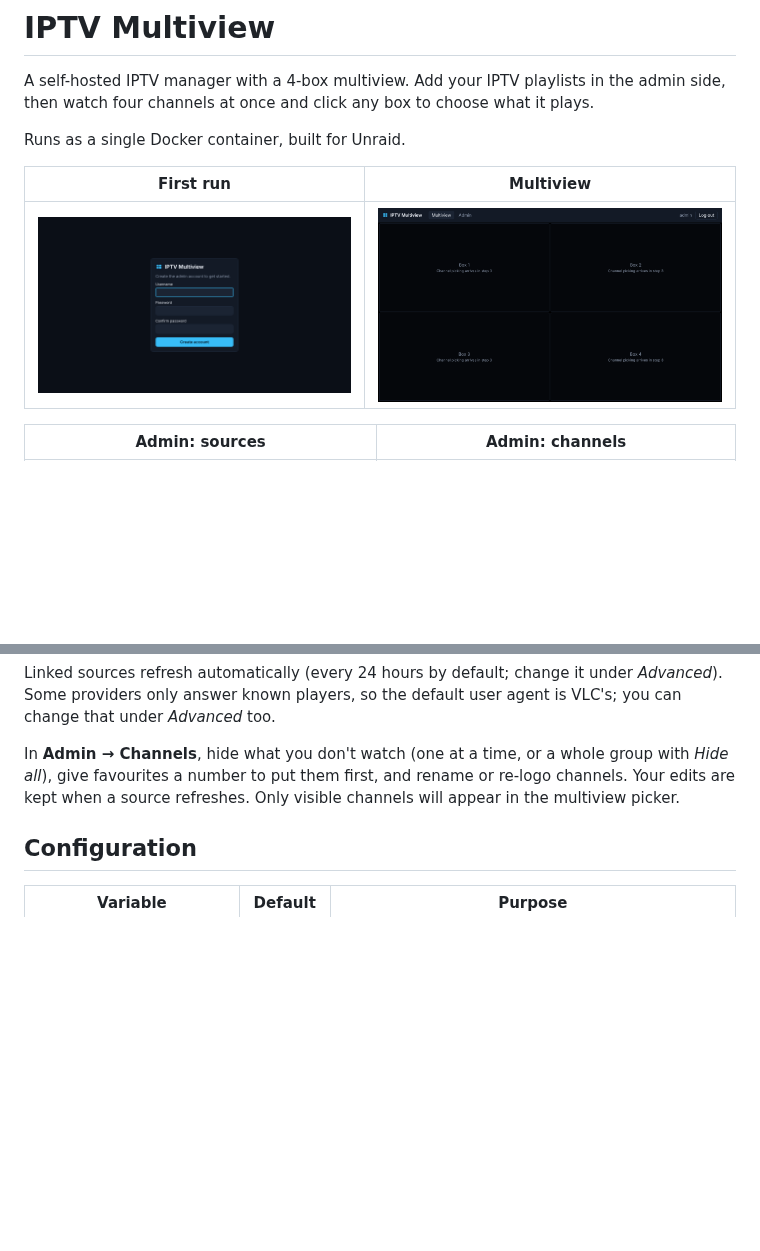
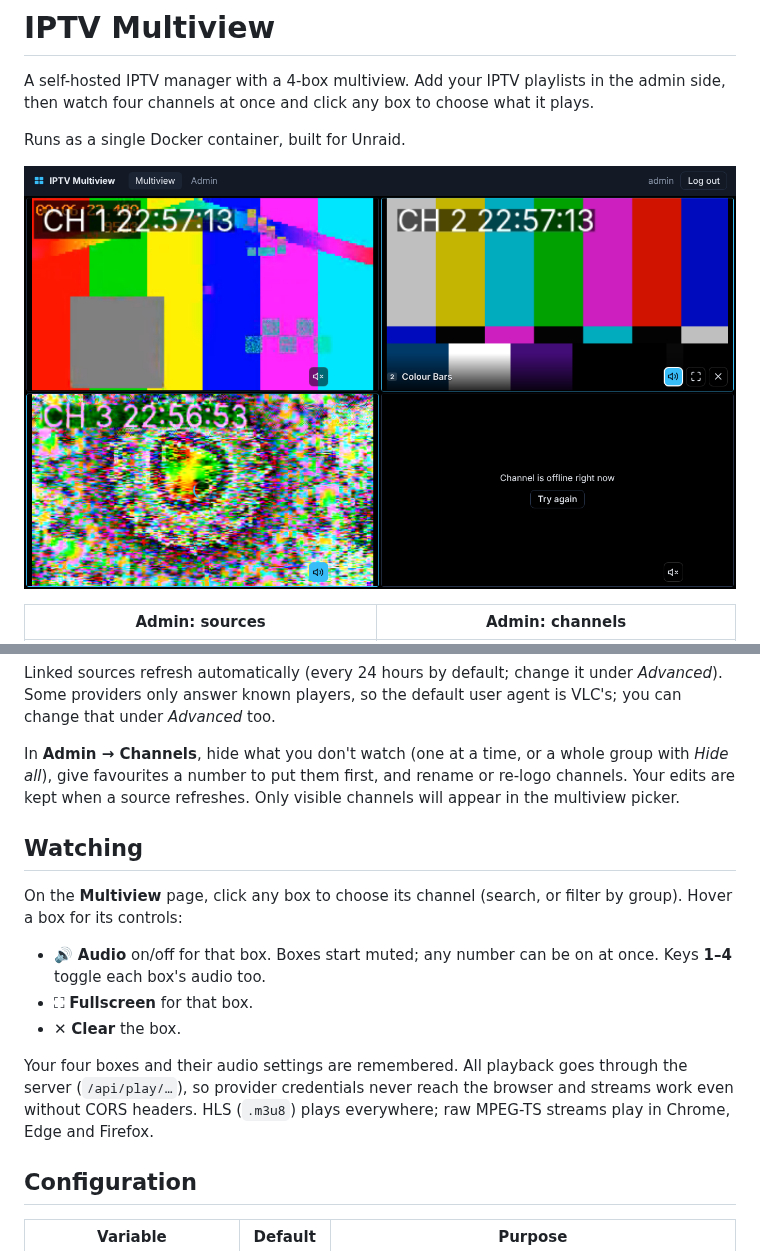
Before and after one commit to stefanhoagland/IPTV-plus-4box-MV, a Markdown page: README.md, 2 parts joined by grey strips. Drawn GitHub-style; pictures changed too: docs/screenshots/multiview.png; blank space fills up the shorter version.

```diff
--- a/README.md
+++ b/README.md
@@ -4,9 +4,7 @@ A self-hosted IPTV manager with a 4-box multiview. Add your IPTV playlists in th
 
 Runs as a single Docker container, built for Unraid.
 
-| First run | Multiview |
-| --- | --- |
-| ![Setup](docs/screenshots/setup.png) | ![Multiview](docs/screenshots/multiview.png) |
+![Multiview](docs/screenshots/multiview.png)
 
 | Admin: sources | Admin: channels |
 | --- | --- |
@@ -45,6 +43,16 @@ Linked sources refresh automatically (every 24 hours by default; change it under
 
 In **Admin → Channels**, hide what you don't watch (one at a time, or a whole group with *Hide all*), give favourites a number to put them first, and rename or re-logo channels. Your edits are kept when a source refreshes. Only visible channels will appear in the multiview picker.
 
+## Watching
+
+On the **Multiview** page, click any box to choose its channel (search, or filter by group). Hover a box for its controls:
+
+- 🔊 **Audio** on/off for that box. Boxes start muted; any number can be on at once. Keys **1–4** toggle each box's audio too.
+- ⛶ **Fullscreen** for that box.
+- ✕ **Clear** the box.
+
+Your four boxes and their audio settings are remembered. All playback goes through the server (`/api/play/…`), so provider credentials never reach the browser and streams work even without CORS headers. HLS (`.m3u8`) plays everywhere; raw MPEG-TS streams play in Chrome, Edge and Firefox.
+
 ## Configuration
 
 | Variable | Default | Purpose |
```
Also changed, not shown: other parts of README.md (+1 -1 lines), docs/screenshots/picker.png (added), 12 other files.
